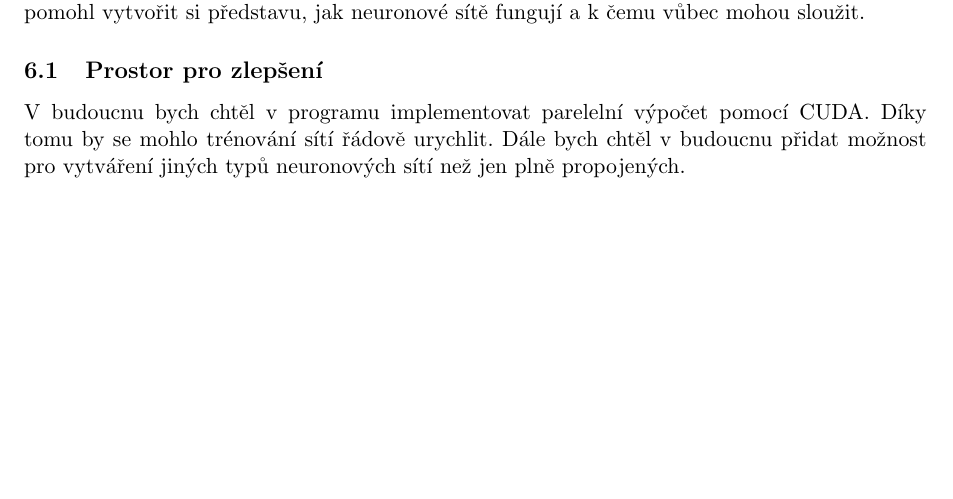
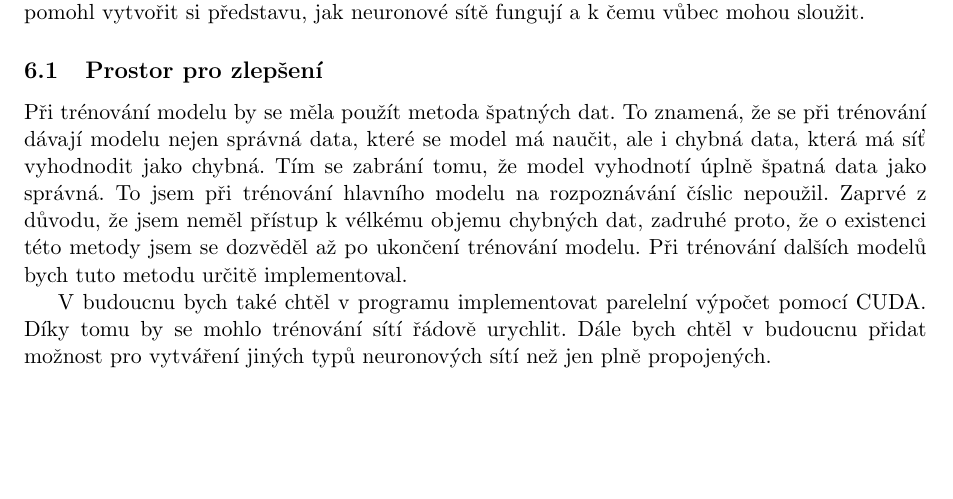
Before and after one commit to gyarab/2023-4e-salat-digitor, a LaTeX paper (docs/main.tex, which reads docs/sections/zaver.tex): part of page 12 of 13, cut so that both start at the same text. Compiled offline with pdfLaTeX.

Commit message:
docs: zaver

```diff
--- a/docs/sections/zaver.tex
+++ b/docs/sections/zaver.tex
@@ -3,5 +3,11 @@ Při vytváření tohoto projektu jsem se ponořil do problematiky neuronových
 Tento projekt mi pomohl vytvořit si představu, jak neuronové sítě fungují a k čemu vůbec mohou sloužit.
 
 \subsection{Prostor pro zlepšení}
-V budoucnu bych chtěl v programu implementovat parelelní výpočet pomocí CUDA. Díky tomu by se mohlo trénování sítí řádově urychlit.
+Při trénování modelu by se měla použít metoda špatných dat. To znamená, že se při trénování dávají modelu nejen správná data,
+které se model má naučit, ale i chybná data, která má síť vyhodnodit jako chybná. Tím se zabrání tomu, že model vyhodnotí úplně špatná data jako správná.
+To jsem při trénování hlavního modelu na rozpoznávání číslic nepoužil.
+Zaprvé z důvodu, že jsem neměl přístup k vélkému objemu chybných dat, zadruhé proto, že o existenci této metody jsem se dozvěděl až po ukončení trénování modelu.
+Při trénování dalších modelů bych tuto metodu určitě implementoval.
+
+V budoucnu bych také chtěl v programu implementovat parelelní výpočet pomocí CUDA. Díky tomu by se mohlo trénování sítí řádově urychlit.
 Dále bych chtěl v budoucnu přidat možnost pro vytváření jiných typů neuronových sítí než jen plně propojených.
```
